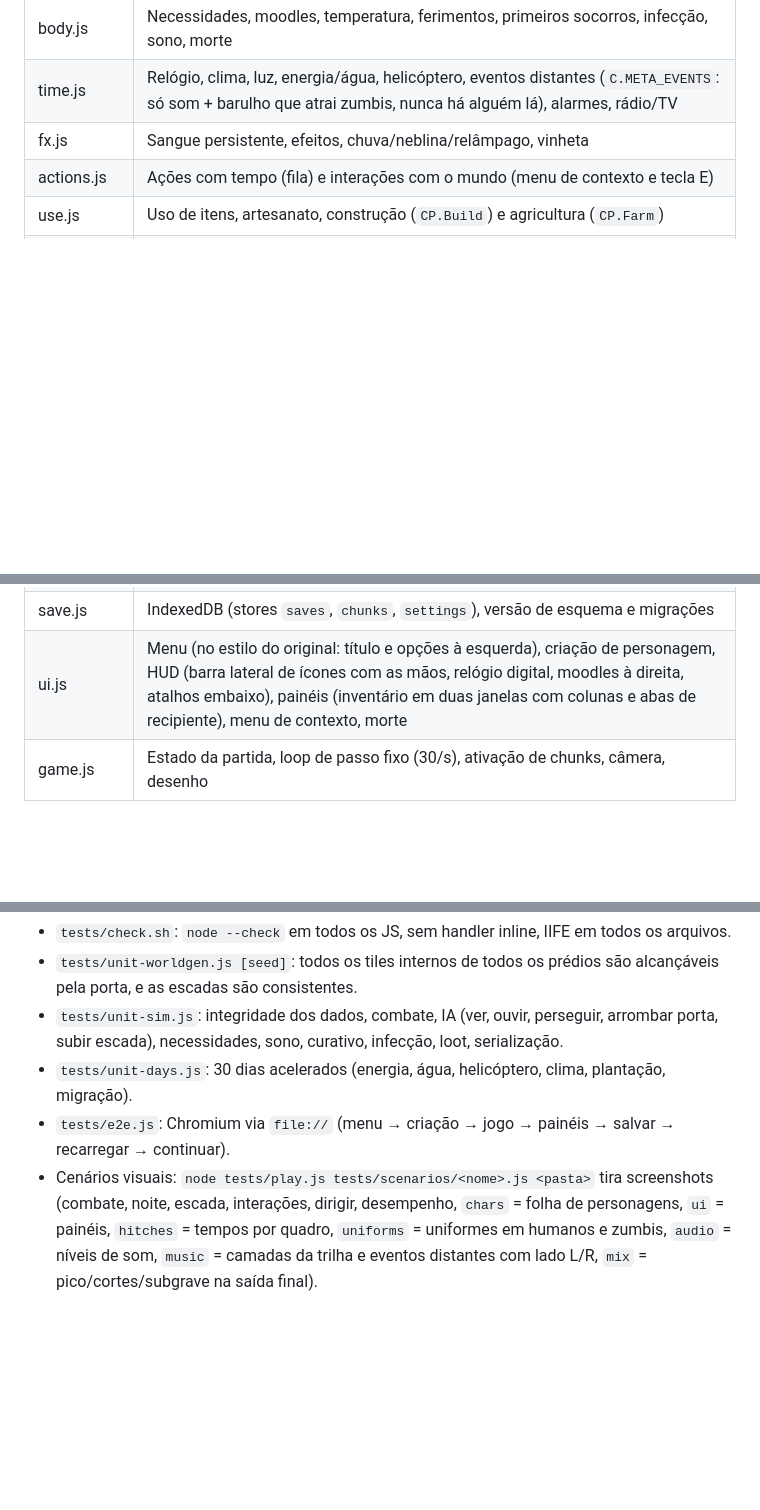
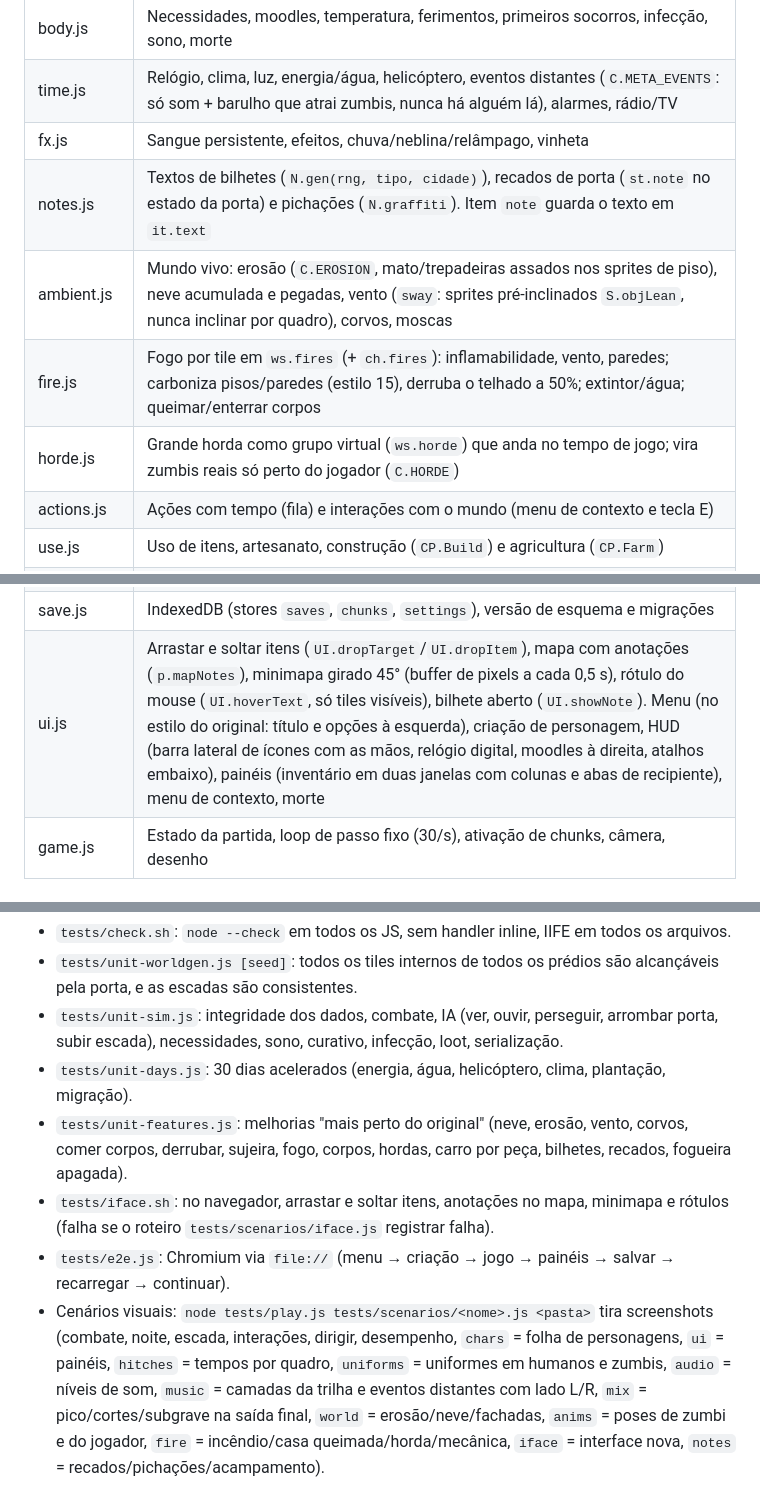
Before and after one commit to jgabrielgarcia078-glitch/first, a Markdown page: jogo-zumbi/CLAUDE.md, 3 parts joined by grey strips. GitHub-like rendering; blank space fills up the shorter version.

Commit message:
Docs: módulos novos, testes de interface e as melhorias desta rodada
Co-Authored-By: Claude Opus 5.5 <noreply@anthropic.com>
Claude-Session: https://claude.ai/code/session_01FwTgAWyonGRWfAL6NqdfDm

```diff
--- a/jogo-zumbi/CLAUDE.md
+++ b/jogo-zumbi/CLAUDE.md
@@ -35,13 +35,17 @@ Referências de visual já aplicadas: dia claro e colorido (grama verde viva, as
 | body.js | Necessidades, moodles, temperatura, ferimentos, primeiros socorros, infecção, sono, morte |
 | time.js | Relógio, clima, luz, energia/água, helicóptero, eventos distantes (`C.META_EVENTS`: só som + barulho que atrai zumbis, nunca há alguém lá), alarmes, rádio/TV |
 | fx.js | Sangue persistente, efeitos, chuva/neblina/relâmpago, vinheta |
+| notes.js | Textos de bilhetes (`N.gen(rng, tipo, cidade)`), recados de porta (`st.note` no estado da porta) e pichações (`N.graffiti`). Item `note` guarda o texto em `it.text` |
+| ambient.js | Mundo vivo: erosão (`C.EROSION`, mato/trepadeiras assados nos sprites de piso), neve acumulada e pegadas, vento (`sway`: sprites pré-inclinados `S.objLean`, nunca inclinar por quadro), corvos, moscas |
+| fire.js | Fogo por tile em `ws.fires` (+ `ch.fires`): inflamabilidade, vento, paredes; carboniza pisos/paredes (estilo 15), derruba o telhado a 50%; extintor/água; queimar/enterrar corpos |
+| horde.js | Grande horda como grupo virtual (`ws.horde`) que anda no tempo de jogo; vira zumbis reais só perto do jogador (`C.HORDE`) |
 | actions.js | Ações com tempo (fila) e interações com o mundo (menu de contexto e tecla E) |
 | use.js | Uso de itens, artesanato, construção (`CP.Build`) e agricultura (`CP.Farm`) |
 | vehicles.js | Carros dirigíveis (os objetos CAR do mapa viram entidades ao ativar o chunk) |
 | audio.js | Sons sintetizados (WebAudio): vozes de zumbi por formantes, tudo posicional (pan + distância + abafado por parede), reverb, limite de vozes |
 | music.js | Trilha sonora **original** composta em tempo real (nunca usar a trilha do PZ): violão Karplus-Strong, piano, pad, cello; camadas calma/tensão/perseguição pela intensidade do perigo, peças com intro/A/B/final e silêncio entre elas, sustos (`spotted`, `event`, `death`). Mixagem: nada abaixo de `C.MUSIC.LOW_CUT` (alto-falante de celular estoura com subgrave), compressor + limitador próprios, e tudo sai pelo limitador final `CP.Audio.out`. Conferir com `tests/scenarios/mix.js` (pico, cortes, % abaixo de 80 Hz) |
 | save.js | IndexedDB (stores `saves`, `chunks`, `settings`), versão de esquema e migrações |
-| ui.js | Menu (no estilo do original: título e opções à esquerda), criação de personagem, HUD (barra lateral de ícones com as mãos, relógio digital, moodles à direita, atalhos embaixo), painéis (inventário em duas janelas com colunas e abas de recipiente), menu de contexto, morte |
+| ui.js | Arrastar e soltar itens (`UI.dropTarget`/`UI.dropItem`), mapa com anotações (`p.mapNotes`), minimapa girado 45° (buffer de pixels a cada 0,5 s), rótulo do mouse (`UI.hoverText`, só tiles visíveis), bilhete aberto (`UI.showNote`). Menu (no estilo do original: título e opções à esquerda), criação de personagem, HUD (barra lateral de ícones com as mãos, relógio digital, moodles à direita, atalhos embaixo), painéis (inventário em duas janelas com colunas e abas de recipiente), menu de contexto, morte |
 | game.js | Estado da partida, loop de passo fixo (30/s), ativação de chunks, câmera, desenho |
 
 ## Regras que não podem quebrar
@@ -68,5 +74,7 @@ Referências de visual já aplicadas: dia claro e colorido (grama verde viva, as
 - `tests/unit-worldgen.js [seed]`: todos os tiles internos de todos os prédios são alcançáveis pela porta, e as escadas são consistentes.
 - `tests/unit-sim.js`: integridade dos dados, combate, IA (ver, ouvir, perseguir, arrombar porta, subir escada), necessidades, sono, curativo, infecção, loot, serialização.
 - `tests/unit-days.js`: 30 dias acelerados (energia, água, helicóptero, clima, plantação, migração).
+- `tests/unit-features.js`: melhorias "mais perto do original" (neve, erosão, vento, corvos, comer corpos, derrubar, sujeira, fogo, corpos, hordas, carro por peça, bilhetes, recados, fogueira apagada).
+- `tests/iface.sh`: no navegador, arrastar e soltar itens, anotações no mapa, minimapa e rótulos (falha se o roteiro `tests/scenarios/iface.js` registrar falha).
 - `tests/e2e.js`: Chromium via `file://` (menu → criação → jogo → painéis → salvar → recarregar → continuar).
-- Cenários visuais: `node tests/play.js tests/scenarios/<nome>.js <pasta>` tira screenshots (combate, noite, escada, interações, dirigir, desempenho, `chars` = folha de personagens, `ui` = painéis, `hitches` = tempos por quadro, `uniforms` = uniformes em humanos e zumbis, `audio` = níveis de som, `music` = camadas da trilha e eventos distantes com lado L/R, `mix` = pico/cortes/subgrave na saída final).
+- Cenários visuais: `node tests/play.js tests/scenarios/<nome>.js <pasta>` tira screenshots (combate, noite, escada, interações, dirigir, desempenho, `chars` = folha de personagens, `ui` = painéis, `hitches` = tempos por quadro, `uniforms` = uniformes em humanos e zumbis, `audio` = níveis de som, `music` = camadas da trilha e eventos distantes com lado L/R, `mix` = pico/cortes/subgrave na saída final, `world` = erosão/neve/fachadas, `anims` = poses de zumbi e do jogador, `fire` = incêndio/casa queimada/horda/mecânica, `iface` = interface nova, `notes` = recados/pichações/acampamento).
```
Also changed, not shown: other parts of jogo-zumbi/CLAUDE.md (+2 -0 lines), jogo-zumbi/LEIA-ME.md (+12 -2 lines).
